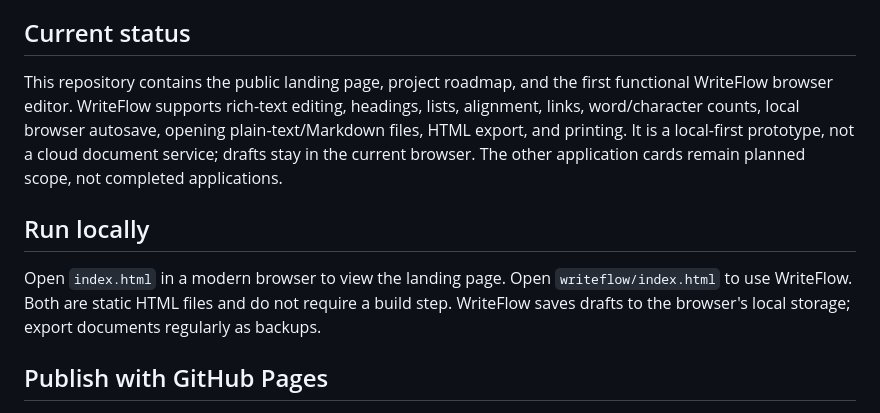
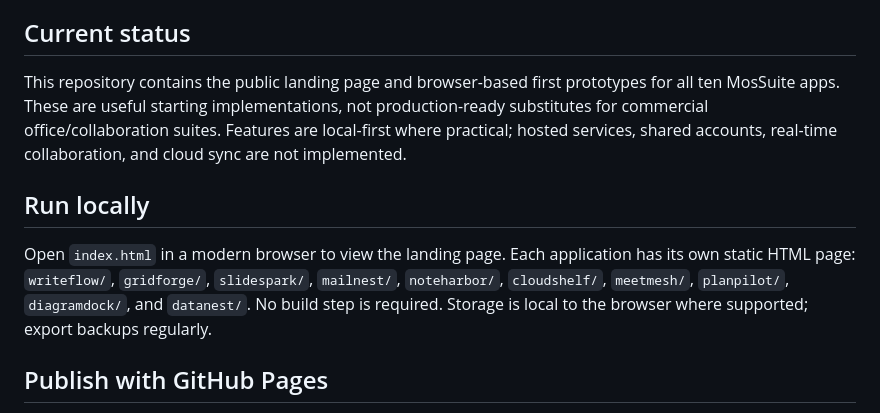
Before and after one commit to moswebgr/Office, a Markdown page: README.md, the part around the change. GitHub-like rendering.

Commit message:
Document all ten MosSuite app prototypes

```diff
--- a/README.md
+++ b/README.md
@@ -35,11 +35,11 @@ Names are working titles and should be checked for trademark/domain conflicts be
 
 ## Current status
 
-This repository contains the public landing page, project roadmap, and the first functional WriteFlow browser editor. WriteFlow supports rich-text editing, headings, lists, alignment, links, word/character counts, local browser autosave, opening plain-text/Markdown files, HTML export, and printing. It is a local-first prototype, not a cloud document service; drafts stay in the current browser. The other application cards remain planned scope, not completed applications.
+This repository contains the public landing page and browser-based first prototypes for all ten MosSuite apps. These are useful starting implementations, not production-ready substitutes for commercial office/collaboration suites. Features are local-first where practical; hosted services, shared accounts, real-time collaboration, and cloud sync are not implemented.
 
 ## Run locally
 
-Open `index.html` in a modern browser to view the landing page. Open `writeflow/index.html` to use WriteFlow. Both are static HTML files and do not require a build step. WriteFlow saves drafts to the browser's local storage; export documents regularly as backups.
+Open `index.html` in a modern browser to view the landing page. Each application has its own static HTML page: `writeflow/`, `gridforge/`, `slidespark/`, `mailnest/`, `noteharbor/`, `cloudshelf/`, `meetmesh/`, `planpilot/`, `diagramdock/`, and `datanest/`. No build step is required. Storage is local to the browser where supported; export backups regularly.
 
 ## Publish with GitHub Pages
 
```
